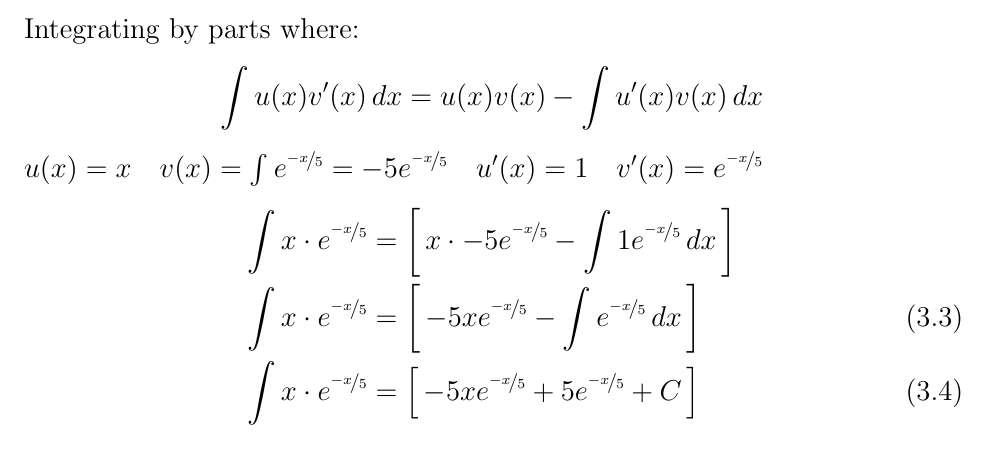
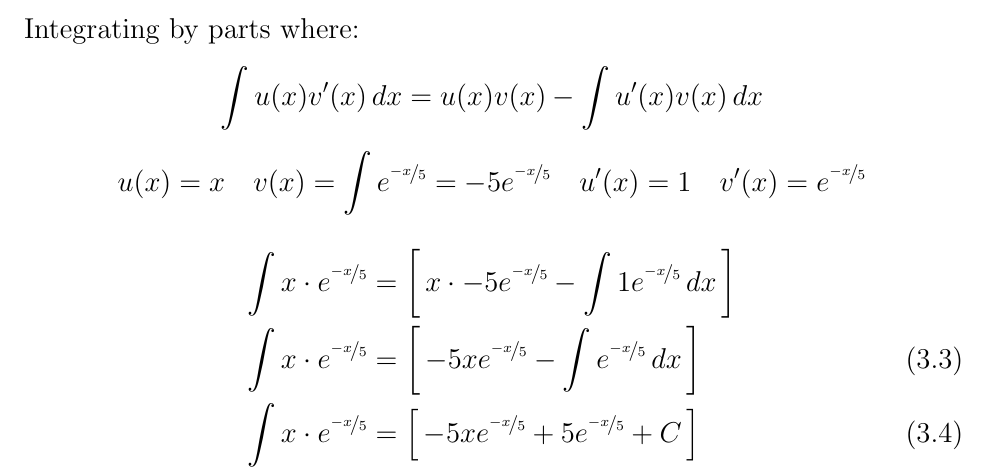
Before and after one commit to GameAddict23/Calculus_Notes, a LaTeX document (Code/Discussion_Problems2.tex): part of page 4 of 4, cut so that both start at the same text. Compiled offline with pdfLaTeX.

Commit message:
Improved formatting for Discussion Problems 2

```diff
--- a/Code/Discussion_Problems2.tex
+++ b/Code/Discussion_Problems2.tex
@@ -93,8 +93,17 @@
 \begin{align}
     \int \frac{3x}{e^{\nicefrac{x}{5}}} \,dx &= 3\int \frac{x}{e^{\nicefrac{x}{5}}} \,dx \\
     &\Rightarrow 3\int x\cdot e^{\nicefrac{-x}{5}} \,dx
-    \intertext{Integrating by parts where: \[ \int u(x)v'(x)\,dx = u(x)v(x) - \int u'(x)v(x)\,dx \]
-    $u(x) = x \quad v(x) = \int e^{\nicefrac{-x}{5}} = -5e^{\nicefrac{-x}{5}} \quad u'(x)=1 \quad v'(x) = e^{\nicefrac{-x}{5}}$}
+    \intertext{
+    Integrating by parts where:
+        \[
+            \int u(x)v'(x)\,dx = u(x)v(x) - \int u'(x)v(x)\,dx
+        \]
+        \[
+            u(x) = x \quad
+            v(x) = \int e^{\nicefrac{-x}{5}} = -5e^{\nicefrac{-x}{5}}
+            \quad u'(x)=1 \quad v'(x) = e^{\nicefrac{-x}{5}}
+        \]
+    }
     \int x\cdot e^{\nicefrac{-x}{5}} &= \left[\, x\cdot-5e^{\nicefrac{-x}{5}} - \int 1e^{\nicefrac{-x}{5}}\,dx \,\right] \\
     \int x\cdot e^{\nicefrac{-x}{5}} &= \left[\, -5xe^{\nicefrac{-x}{5}} - \int e^{\nicefrac{-x}{5}}\,dx \,\right] \\
     \int x\cdot e^{\nicefrac{-x}{5}} &= \left[\, -5xe^{\nicefrac{-x}{5}} + 5e^{\nicefrac{-x}{5}}+C \,\right] \\
```
Also changed, not shown: Notes/Discussion_Problems2.pdf.
